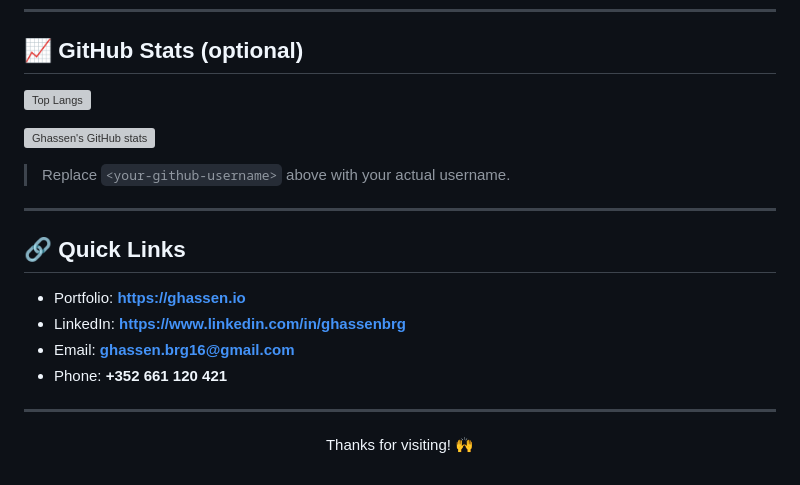
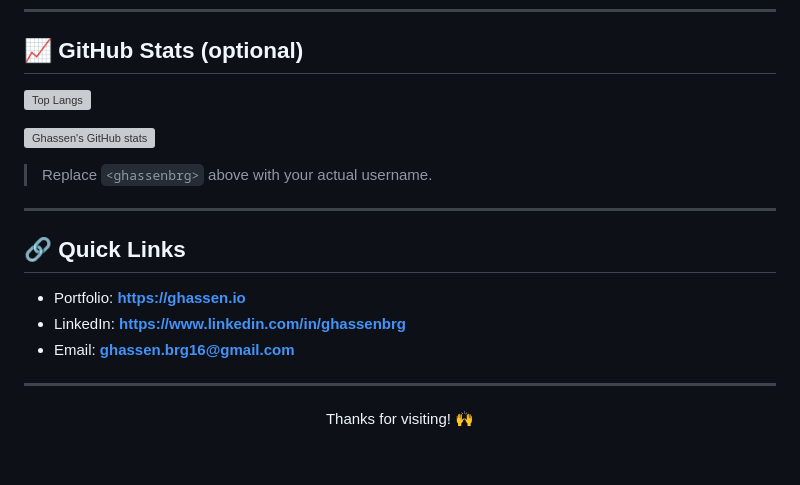
Before and after one commit to ghassenbrg/ghassenbrg, a Markdown page: README.md, the part around one of its changes. GitHub-like rendering; grey boxes are pictures that could not be loaded.

```diff
--- a/README.md
+++ b/README.md
@@ -118,6 +118,6 @@ I’m open to:
 </p>
 
-> Replace `<your-github-username>` above with your actual username.
+> Replace `<ghassenbrg>` above with your actual username.
 
 ---
 
@@ -126,7 +126,6 @@ I’m open to:
 - Portfolio: **https://ghassen.io**
 - LinkedIn: **https://www.linkedin.com/in/ghassenbrg**
 - Email: **ghassen.brg16@gmail.com**
-- Phone: **+352 661 120 421**
 
 ---
 
```
Also changed, not shown: other parts of README.md (+2 -2 lines).
